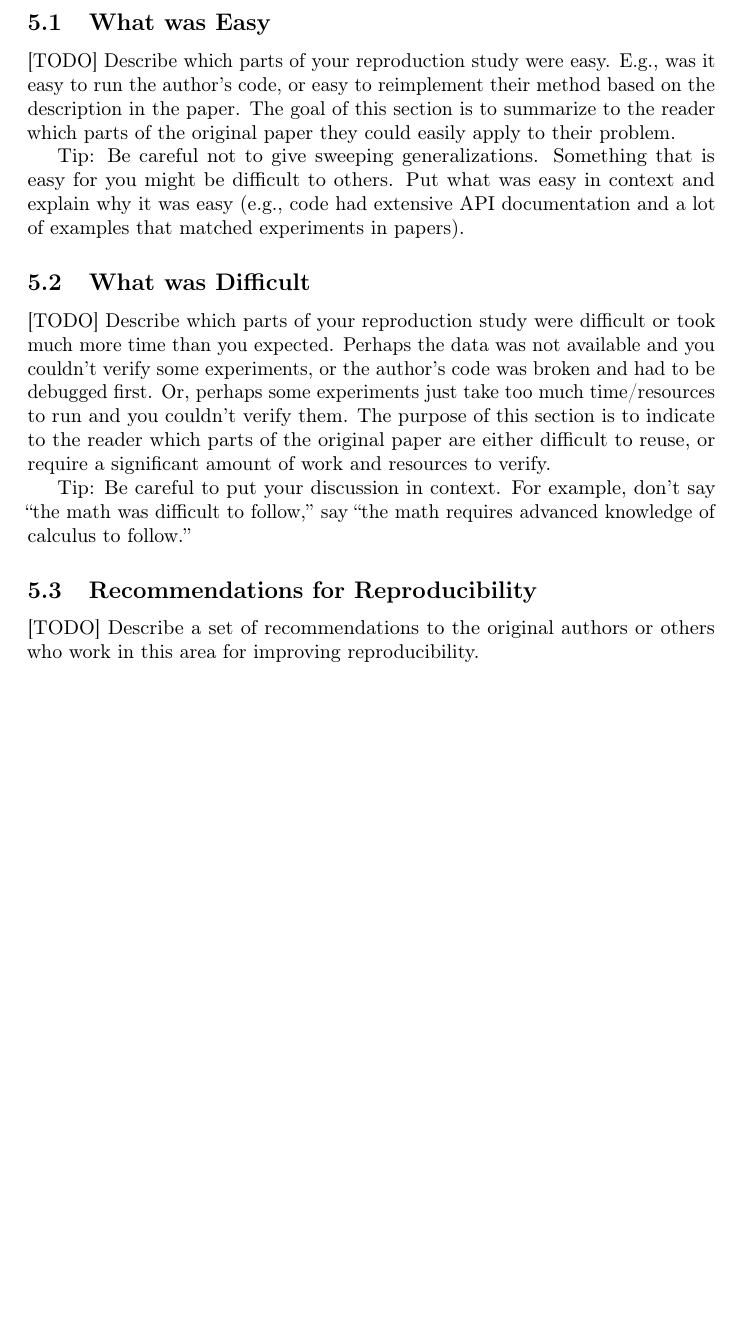
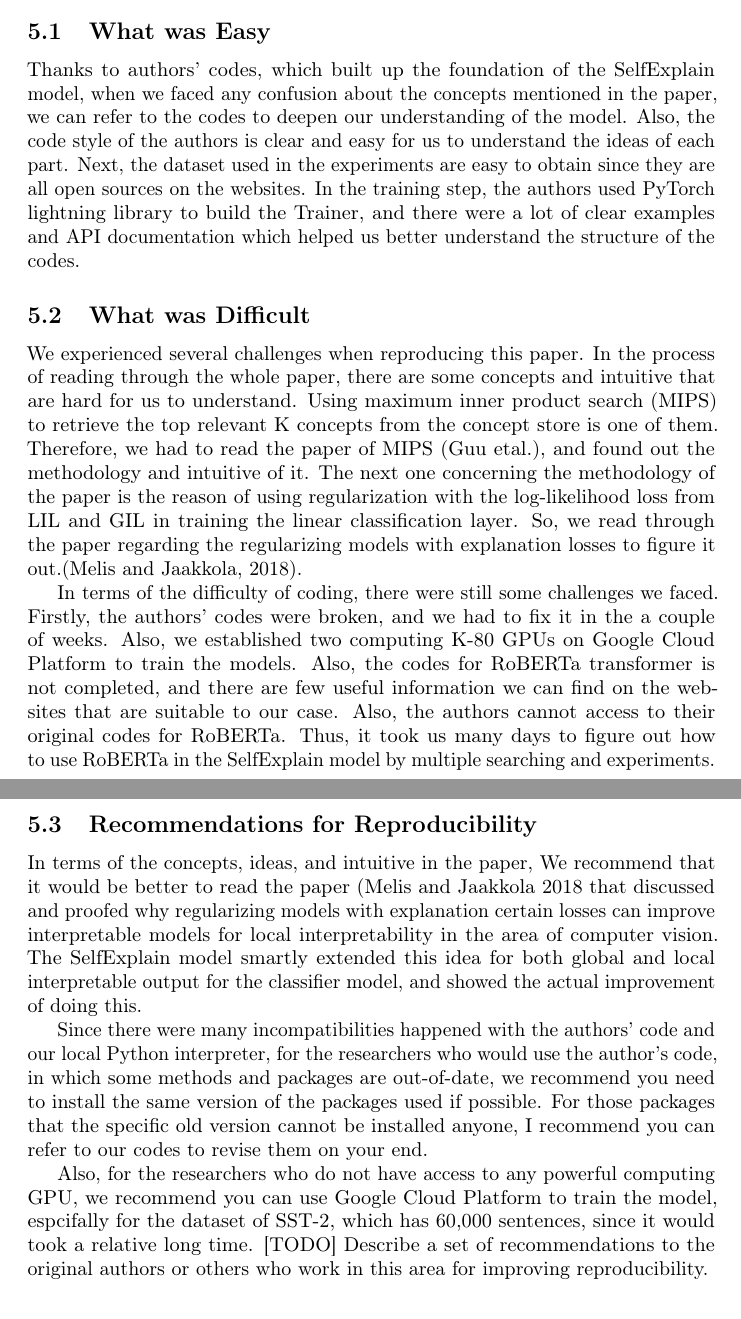
Before and after one commit to mk322/SelfExplain_report, a LaTeX document (project-517.tex): part of page 7 of 7 before the commit and two parts of pages 7 and 8 of 8 after it, the two joined at a grey line, cut so that both start at the same text, the shorter picture padded with empty space. Compiled offline with pdfLaTeX; a LaTeX package or settings file that is missing is left out.

Commit message:
Update project-517.tex

```diff
--- a/project-517.tex
+++ b/project-517.tex
@@ -210,18 +218,21 @@ Give your judgment on whether  the evidence you got from your experiments suppor
 
 \subsection{What was Easy}
 
-[TODO] Describe which parts of your reproduction study were easy. E.g., was it easy to run the author's code, or easy to reimplement their method based on the description in the paper. The goal of this section is to summarize to the reader which parts of the original paper they could easily apply to their problem.
-
-Tip: Be careful not to give sweeping generalizations. Something that is easy for you might be difficult to others. Put what was easy in context and explain why it was easy (e.g., code had extensive API documentation and a lot of examples that matched experiments in papers).
+Thanks to authors' codes, which built up the foundation of the SelfExplain model, when we faced any confusion about the concepts mentioned in the paper, we can refer to the codes to deepen our understanding of the model. Also, the code style of the authors is clear and easy for us to understand the ideas of each part. Next, the dataset used in the experiments are easy to obtain since they are all open sources on the websites. In the training step, the authors used PyTorch lightning library to build the Trainer, and there were a lot of clear examples and API documentation which helped us better understand the structure of the codes.
 
 \subsection{What was Difficult}
 
-[TODO] Describe which parts of your reproduction study were difficult or took much more time than you expected. Perhaps the data was not available and you couldn't verify some experiments, or the author's code was broken and had to be debugged first. Or, perhaps some experiments just take too much time/resources to run and you couldn't verify them. The purpose of this section is to indicate to the reader which parts of the original paper are either difficult to reuse, or require a significant amount of work and resources to verify.
+We experienced several challenges when reproducing this paper. In the process of reading through the whole paper, there are some concepts and intuitive that are hard for us to understand. Using maximum inner product search (MIPS) to retrieve the top relevant K concepts from the concept store is one of them. Therefore, we had to read the paper of MIPS (Guu etal.), and found out the methodology and intuitive of it. The next one concerning the methodology of the paper is the reason of using regularization with the log-likelihood loss from LIL and GIL in training the linear classification layer. So, we read through the paper regarding the regularizing models with explanation losses to figure it out.(Melis and Jaakkola, 2018).
 
-Tip: Be careful to put your discussion in context. For example, don't say ``the math was difficult to follow,'' say ``the math requires advanced knowledge of calculus to follow.''
+In terms of the difficulty of coding, there were still some challenges we faced. Firstly, the authors' codes were broken, and we had to fix it in the a couple of weeks. Also, we established two computing K-80 GPUs on Google Cloud Platform to train the models. Also, the codes for RoBERTa transformer is not completed, and there are few useful information we can find on the websites that are suitable to our case. Also, the authors cannot access to their original codes for RoBERTa. Thus, it took us many days to figure out how to use RoBERTa in the SelfExplain model by multiple searching and experiments.\\
 
 \subsection{Recommendations for Reproducibility}
 
+In terms of the concepts, ideas, and intuitive in the paper, We recommend that it would be better to read the paper (Melis and Jaakkola 2018 that discussed and proofed why regularizing models with explanation certain losses can improve interpretable models for local interpretability in the area of computer vision. The SelfExplain model smartly extended this idea for both global and local interpretable output for the classifier model, and showed the actual improvement of doing this.
+
+Since there were many incompatibilities happened with the authors' code and our local Python interpreter, for the researchers who would use the author's code, in which some methods and packages are out-of-date, we recommend you need to install the same version of the packages used if possible. For those packages that the specific old version cannot be installed anyone, I recommend you can refer to our codes to revise them on your end.
+
+Also, for the researchers who do not have access to any powerful computing GPU, we recommend you can use Google Cloud Platform to train the model, espcifally for the dataset of SST-2, which has 60,000 sentences, since it would took a relative long time.
 [TODO] Describe a set of recommendations to the original authors or others who work in this area for improving reproducibility.
 
 \section*{Communication with Original Authors}
```
Also changed, not shown: project-517.tex (9 more changed lines).
